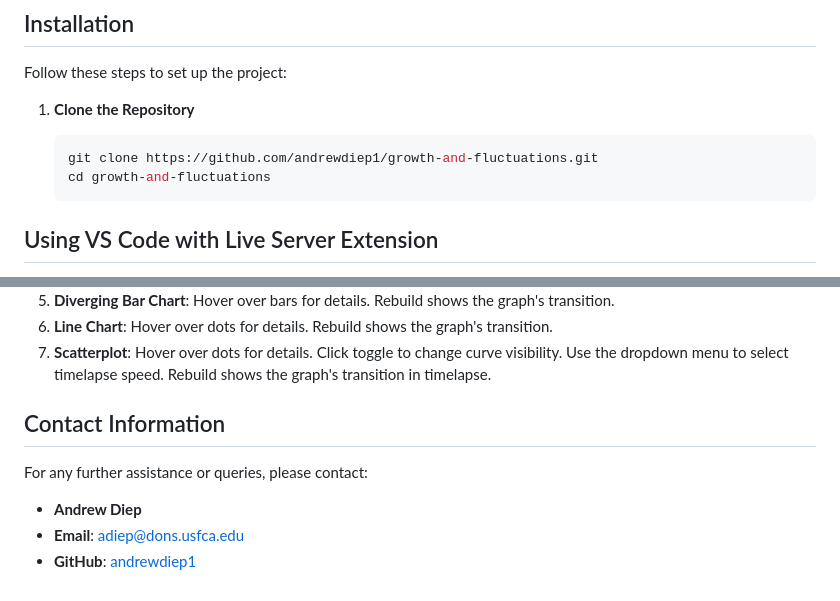
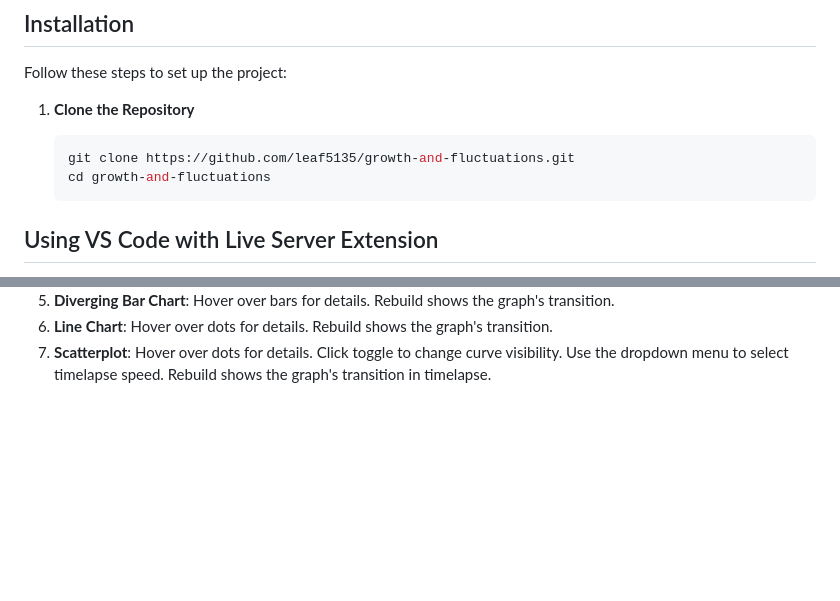
Before and after one commit to leaf5135/growth-and-fluctuations, a Markdown page: README.md, 2 parts joined by grey strips. Drawn GitHub-style; blank space fills up the shorter version.

````diff
--- a/README.md
+++ b/README.md
@@ -71,7 +71,7 @@ Follow these steps to set up the project:
 1. **Clone the Repository**
 
    ```bash
-   git clone https://github.com/andrewdiep1/growth-and-fluctuations.git
+   git clone https://github.com/leaf5135/growth-and-fluctuations.git
    cd growth-and-fluctuations
    ```
 
@@ -125,11 +125,3 @@ Graphs (in order):
 5. **Diverging Bar Chart**: Hover over bars for details. Rebuild shows the graph's transition.
 6. **Line Chart**: Hover over dots for details. Rebuild shows the graph's transition.
 7. **Scatterplot**: Hover over dots for details. Click toggle to change curve visibility. Use the dropdown menu to select timelapse speed. Rebuild shows the graph's transition in timelapse.
-
-## Contact Information
-
-For any further assistance or queries, please contact:
-
-- **Andrew Diep**
-- **Email**: adiep@dons.usfca.edu
-- **GitHub**: [andrewdiep1](https://github.com/andrewdiep1)
````
